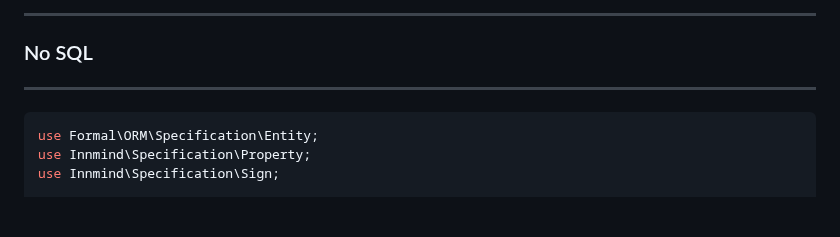
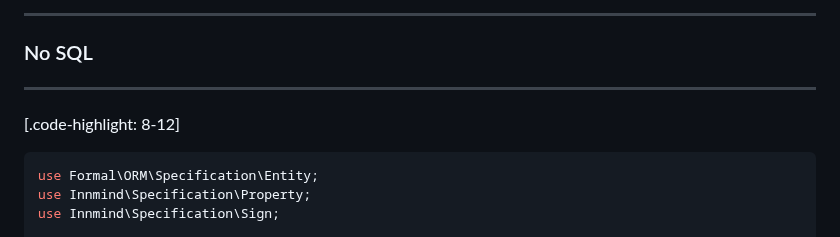
Before and after one commit to Baptouuuu/talks, a Markdown page: orm/slides.md, the part around the change. Rendered like a GitHub page; blank space fills up the shorter version.

Commit message:
only highlight the specification

````diff
--- a/orm/slides.md
+++ b/orm/slides.md
@@ -350,6 +350,8 @@ $manager
 
 ---
 
+[.code-highlight: 8-12]
+
 ```php
 use Formal\ORM\Specification\Entity;
 use Innmind\Specification\Property;
````
